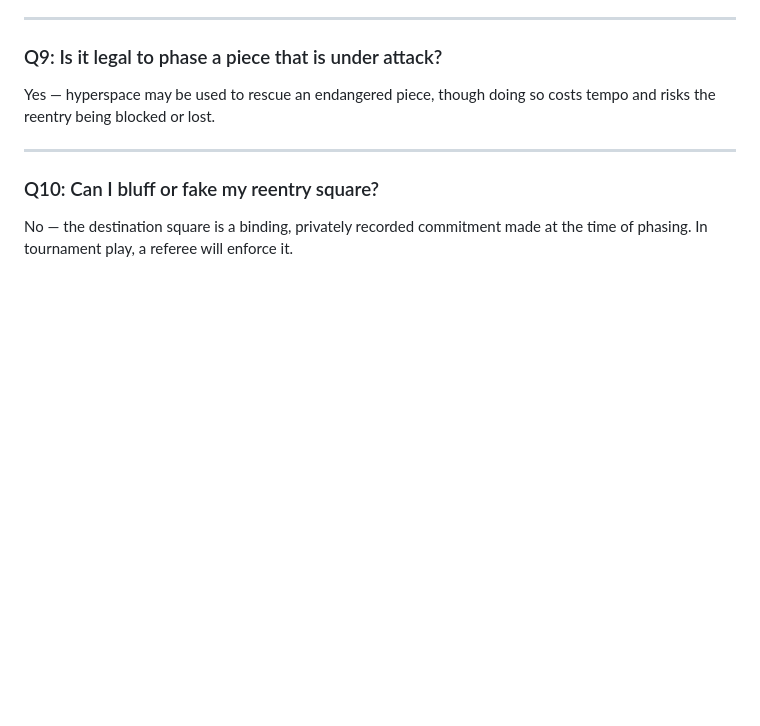
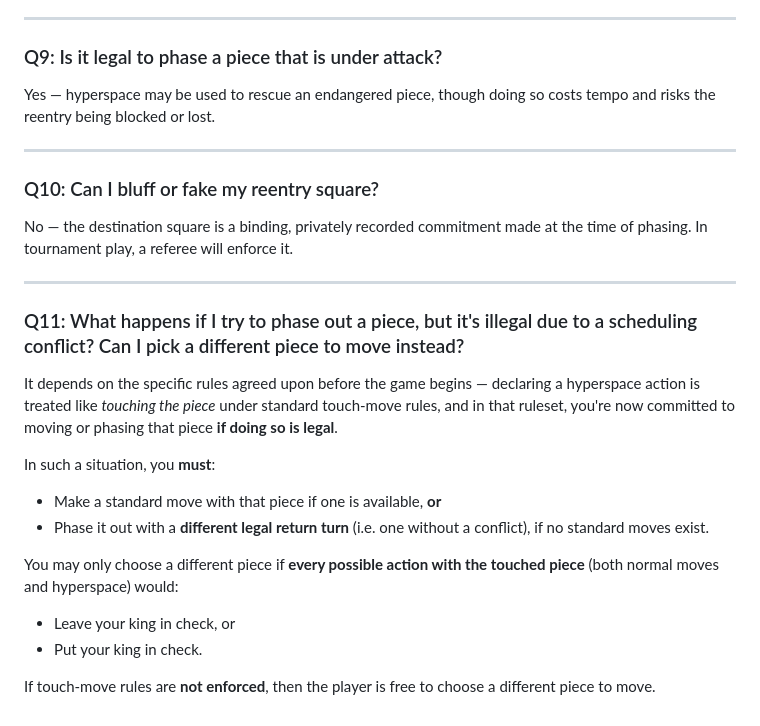
Before and after one commit to gh-markt/www, a Markdown page: docs/hyperspace.md, the part around the change. GitHub-like rendering; blank space fills up the shorter version.

```diff
--- a/docs/hyperspace.md
+++ b/docs/hyperspace.md
@@ -199,7 +199,25 @@ If your king is not in check and you have no legal moves (including no immediate
 Yes — hyperspace may be used to rescue an endangered piece, though doing so costs tempo and risks the reentry being blocked or lost.
 
 ---
+
 ### Q10: Can I bluff or fake my reentry square?
 
 No — the destination square is a binding, privately recorded commitment made at the time of phasing.
 In tournament play, a referee will enforce it.
+
+---
+
+### Q11: What happens if I try to phase out a piece, but it's illegal due to a scheduling conflict? Can I pick a different piece to move instead?
+
+It depends on the specific rules agreed upon before the game begins — declaring a hyperspace action is treated like *touching the piece* under standard touch-move rules, and in that ruleset, you're now committed to moving or phasing that piece **if doing so is legal**.
+
+In such a situation, you **must**:
+
+- Make a standard move with that piece if one is available, **or**
+- Phase it out with a **different legal return turn** (i.e. one without a conflict), if no standard moves exist.
+
+You may only choose a different piece if **every possible action with the touched piece** (both normal moves and hyperspace) would:
+- Leave your king in check, or
+- Put your king in check.
+
+If touch-move rules are **not enforced**, then the player is free to choose a different piece to move.
```
